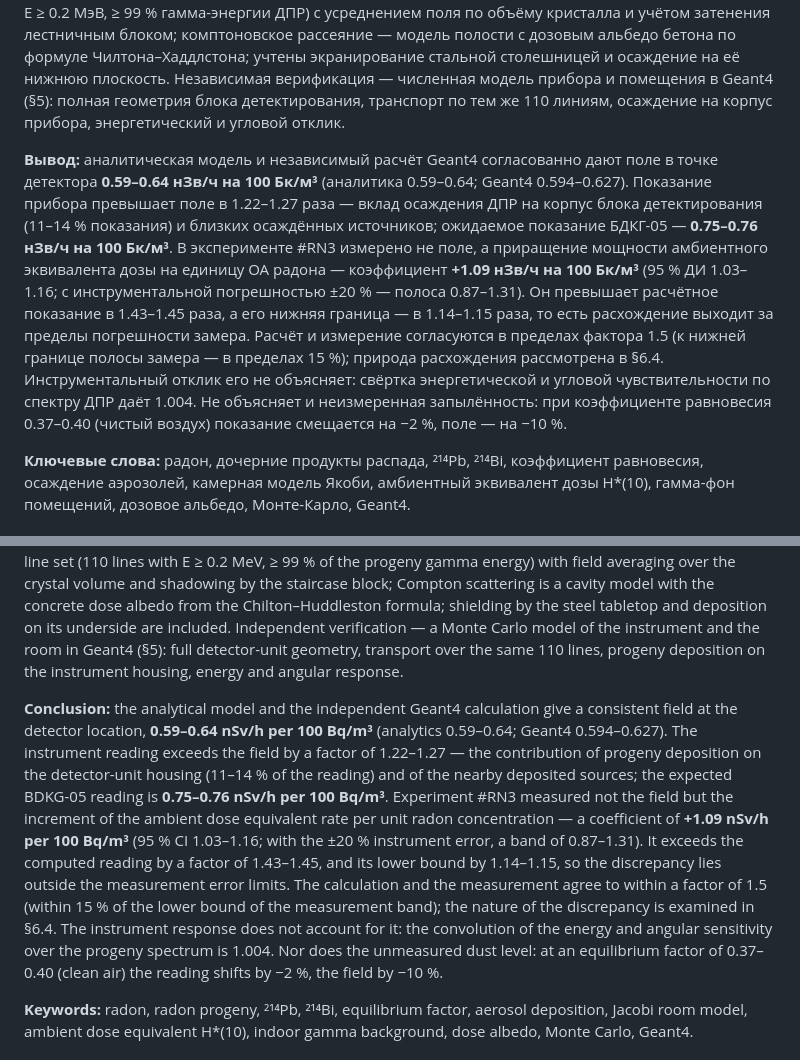
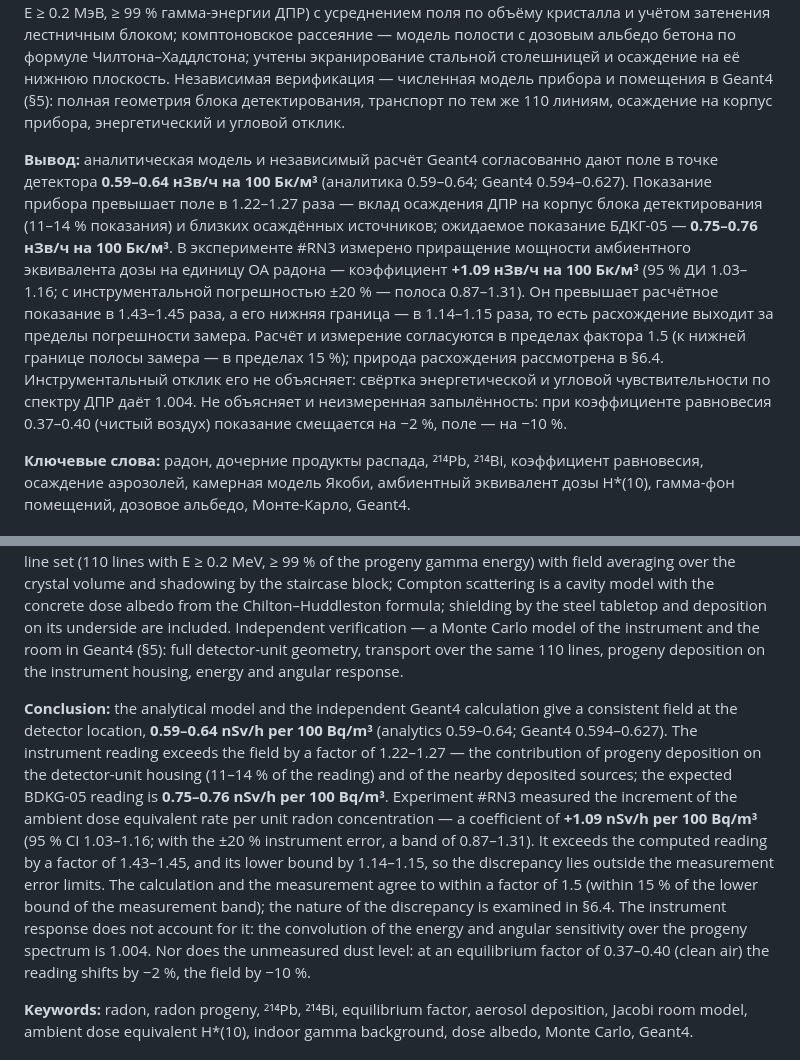
Before and after one commit to VibeEngineering-LLC/demo-web-pages, a Markdown page: radon-rn4-gamma-model-2026-07-21/RN4_report.md, 2 parts joined by grey strips. GitHub-like rendering.

Commit message:
RN4 v9.2: md синхронизирован

```diff
--- a/radon-rn4-gamma-model-2026-07-21/RN4_report.md
+++ b/radon-rn4-gamma-model-2026-07-21/RN4_report.md
@@ -15,7 +15,7 @@ Markdown-эквивалент веб-отчёта [RN4_report.html](RN4_report.h
 
 **Методы:** стационарная камерная модель Якоби с раздельными свободной и присоединённой фракциями и нуклид-специфичным осаждением по камерным измерениям Leonard (1994); кратность воздухообмена измерена по динамике набора радона после выключения вентиляции (0.01–0.07 ч⁻¹), скорость присоединения к аэрозолю задана по нормативному уровню запылённости (X = 25–50 ч⁻¹), коэффициент равновесия не задаётся, а вычисляется моделью (F = 0.57–0.68); перенос — прямое интегрирование ядра точечного источника по полному набору гамма-линий LNHB/DDEP (110 линий E ≥ 0.2 МэВ, ≥ 99 % гамма-энергии ДПР) с усреднением поля по объёму кристалла и учётом затенения лестничным блоком; комптоновское рассеяние — модель полости с дозовым альбедо бетона по формуле Чилтона–Хаддлстона; учтены экранирование стальной столешницей и осаждение на её нижнюю плоскость. Независимая верификация — численная модель прибора и помещения в Geant4 (§5): полная геометрия блока детектирования, транспорт по тем же 110 линиям, осаждение на корпус прибора, энергетический и угловой отклик.
 
-**Вывод:** аналитическая модель и независимый расчёт Geant4 согласованно дают поле в точке детектора **0.59–0.64 нЗв/ч на 100 Бк/м³** (аналитика 0.59–0.64; Geant4 0.594–0.627). Показание прибора превышает поле в 1.22–1.27 раза — вклад осаждения ДПР на корпус блока детектирования (11–14 % показания) и близких осаждённых источников; ожидаемое показание БДКГ-05 — **0.75–0.76 нЗв/ч на 100 Бк/м³**. В эксперименте #RN3 измерено не поле, а приращение мощности амбиентного эквивалента дозы на единицу ОА радона — коэффициент **+1.09 нЗв/ч на 100 Бк/м³** (95 % ДИ 1.03–1.16; с инструментальной погрешностью ±20 % — полоса 0.87–1.31). Он превышает расчётное показание в 1.43–1.45 раза, а его нижняя граница — в 1.14–1.15 раза, то есть расхождение выходит за пределы погрешности замера. Расчёт и измерение согласуются в пределах фактора 1.5 (к нижней границе полосы замера — в пределах 15 %); природа расхождения рассмотрена в §6.4. Инструментальный отклик его не объясняет: свёртка энергетической и угловой чувствительности по спектру ДПР даёт 1.004. Не объясняет и неизмеренная запылённость: при коэффициенте равновесия 0.37–0.40 (чистый воздух) показание смещается на −2 %, поле — на −10 %.
+**Вывод:** аналитическая модель и независимый расчёт Geant4 согласованно дают поле в точке детектора **0.59–0.64 нЗв/ч на 100 Бк/м³** (аналитика 0.59–0.64; Geant4 0.594–0.627). Показание прибора превышает поле в 1.22–1.27 раза — вклад осаждения ДПР на корпус блока детектирования (11–14 % показания) и близких осаждённых источников; ожидаемое показание БДКГ-05 — **0.75–0.76 нЗв/ч на 100 Бк/м³**. В эксперименте #RN3 измерено приращение мощности амбиентного эквивалента дозы на единицу ОА радона — коэффициент **+1.09 нЗв/ч на 100 Бк/м³** (95 % ДИ 1.03–1.16; с инструментальной погрешностью ±20 % — полоса 0.87–1.31). Он превышает расчётное показание в 1.43–1.45 раза, а его нижняя граница — в 1.14–1.15 раза, то есть расхождение выходит за пределы погрешности замера. Расчёт и измерение согласуются в пределах фактора 1.5 (к нижней границе полосы замера — в пределах 15 %); природа расхождения рассмотрена в §6.4. Инструментальный отклик его не объясняет: свёртка энергетической и угловой чувствительности по спектру ДПР даёт 1.004. Не объясняет и неизмеренная запылённость: при коэффициенте равновесия 0.37–0.40 (чистый воздух) показание смещается на −2 %, поле — на −10 %.
 
 **Ключевые слова:** радон, дочерние продукты распада, ²¹⁴Pb, ²¹⁴Bi, коэффициент равновесия, осаждение аэрозолей, камерная модель Якоби, амбиентный эквивалент дозы H\*(10), гамма-фон помещений, дозовое альбедо, Монте-Карло, Geant4.
 
@@ -443,7 +443,7 @@ Calculation of the **H\*(10)** increment from ²¹⁴Pb and ²¹⁴Bi per unit r
 
 **Methods:** a steady-state Jacobi room model with separate unattached and attached fractions and nuclide-specific deposition from the chamber measurements of Leonard (1994); the air-exchange rate is measured from the radon build-up dynamics after the ventilation was switched off (0.01–0.07 h⁻¹), the aerosol attachment rate is set by the regulatory dust level (X = 25–50 h⁻¹), and the equilibrium factor is a model output (F = 0.57–0.68); transport is direct point-kernel integration over the complete LNHB/DDEP gamma-line set (110 lines with E ≥ 0.2 MeV, ≥ 99 % of the progeny gamma energy) with field averaging over the crystal volume and shadowing by the staircase block; Compton scattering is a cavity model with the concrete dose albedo from the Chilton–Huddleston formula; shielding by the steel tabletop and deposition on its underside are included. Independent verification — a Monte Carlo model of the instrument and the room in Geant4 (§5): full detector-unit geometry, transport over the same 110 lines, progeny deposition on the instrument housing, energy and angular response.
 
-**Conclusion:** the analytical model and the independent Geant4 calculation give a consistent field at the detector location, **0.59–0.64 nSv/h per 100 Bq/m³** (analytics 0.59–0.64; Geant4 0.594–0.627). The instrument reading exceeds the field by a factor of 1.22–1.27 — the contribution of progeny deposition on the detector-unit housing (11–14 % of the reading) and of the nearby deposited sources; the expected BDKG-05 reading is **0.75–0.76 nSv/h per 100 Bq/m³**. Experiment #RN3 measured not the field but the increment of the ambient dose equivalent rate per unit radon concentration — a coefficient of **+1.09 nSv/h per 100 Bq/m³** (95 % CI 1.03–1.16; with the ±20 % instrument error, a band of 0.87–1.31). It exceeds the computed reading by a factor of 1.43–1.45, and its lower bound by 1.14–1.15, so the discrepancy lies outside the measurement error limits. The calculation and the measurement agree to within a factor of 1.5 (within 15 % of the lower bound of the measurement band); the nature of the discrepancy is examined in §6.4. The instrument response does not account for it: the convolution of the energy and angular sensitivity over the progeny spectrum is 1.004. Nor does the unmeasured dust level: at an equilibrium factor of 0.37–0.40 (clean air) the reading shifts by −2 %, the field by −10 %.
+**Conclusion:** the analytical model and the independent Geant4 calculation give a consistent field at the detector location, **0.59–0.64 nSv/h per 100 Bq/m³** (analytics 0.59–0.64; Geant4 0.594–0.627). The instrument reading exceeds the field by a factor of 1.22–1.27 — the contribution of progeny deposition on the detector-unit housing (11–14 % of the reading) and of the nearby deposited sources; the expected BDKG-05 reading is **0.75–0.76 nSv/h per 100 Bq/m³**. Experiment #RN3 measured the increment of the ambient dose equivalent rate per unit radon concentration — a coefficient of **+1.09 nSv/h per 100 Bq/m³** (95 % CI 1.03–1.16; with the ±20 % instrument error, a band of 0.87–1.31). It exceeds the computed reading by a factor of 1.43–1.45, and its lower bound by 1.14–1.15, so the discrepancy lies outside the measurement error limits. The calculation and the measurement agree to within a factor of 1.5 (within 15 % of the lower bound of the measurement band); the nature of the discrepancy is examined in §6.4. The instrument response does not account for it: the convolution of the energy and angular sensitivity over the progeny spectrum is 1.004. Nor does the unmeasured dust level: at an equilibrium factor of 0.37–0.40 (clean air) the reading shifts by −2 %, the field by −10 %.
 
 **Keywords:** radon, radon progeny, ²¹⁴Pb, ²¹⁴Bi, equilibrium factor, aerosol deposition, Jacobi room model, ambient dose equivalent H\*(10), indoor gamma background, dose albedo, Monte Carlo, Geant4.
 
```
